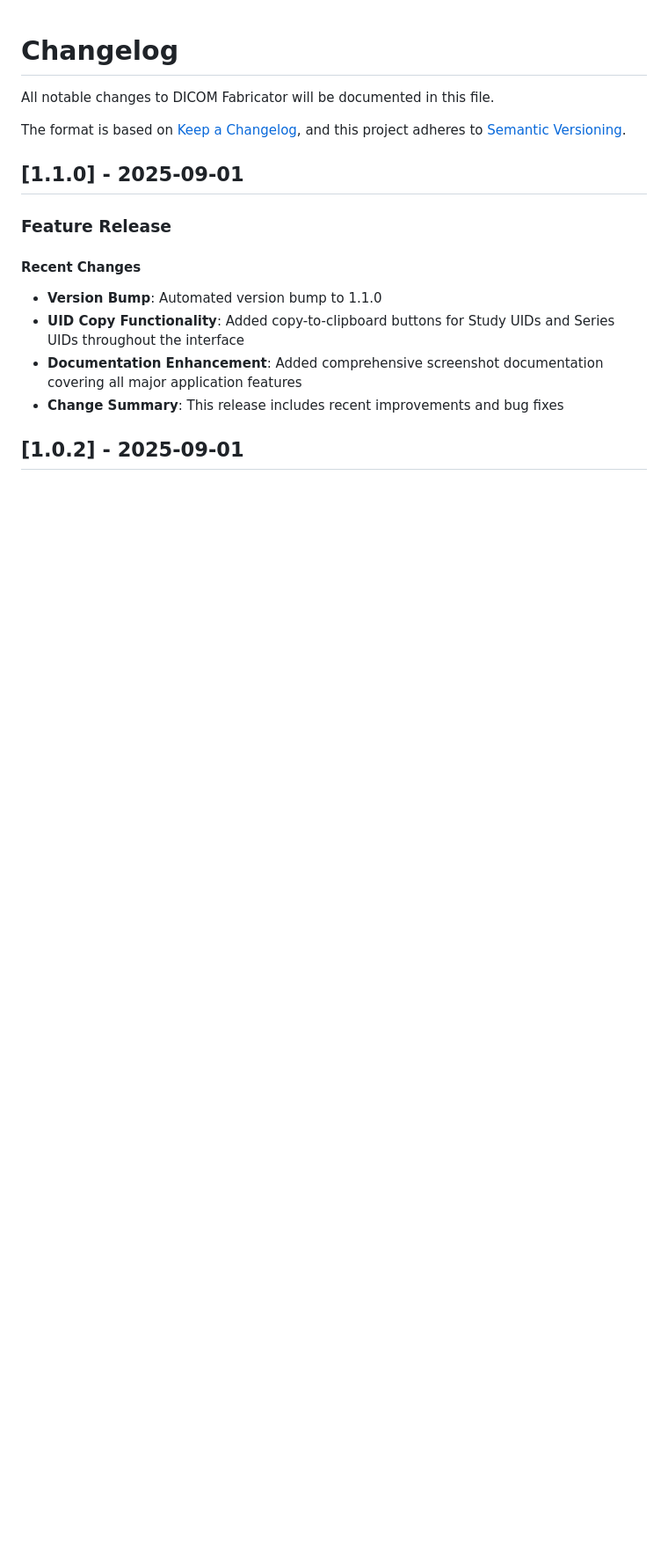
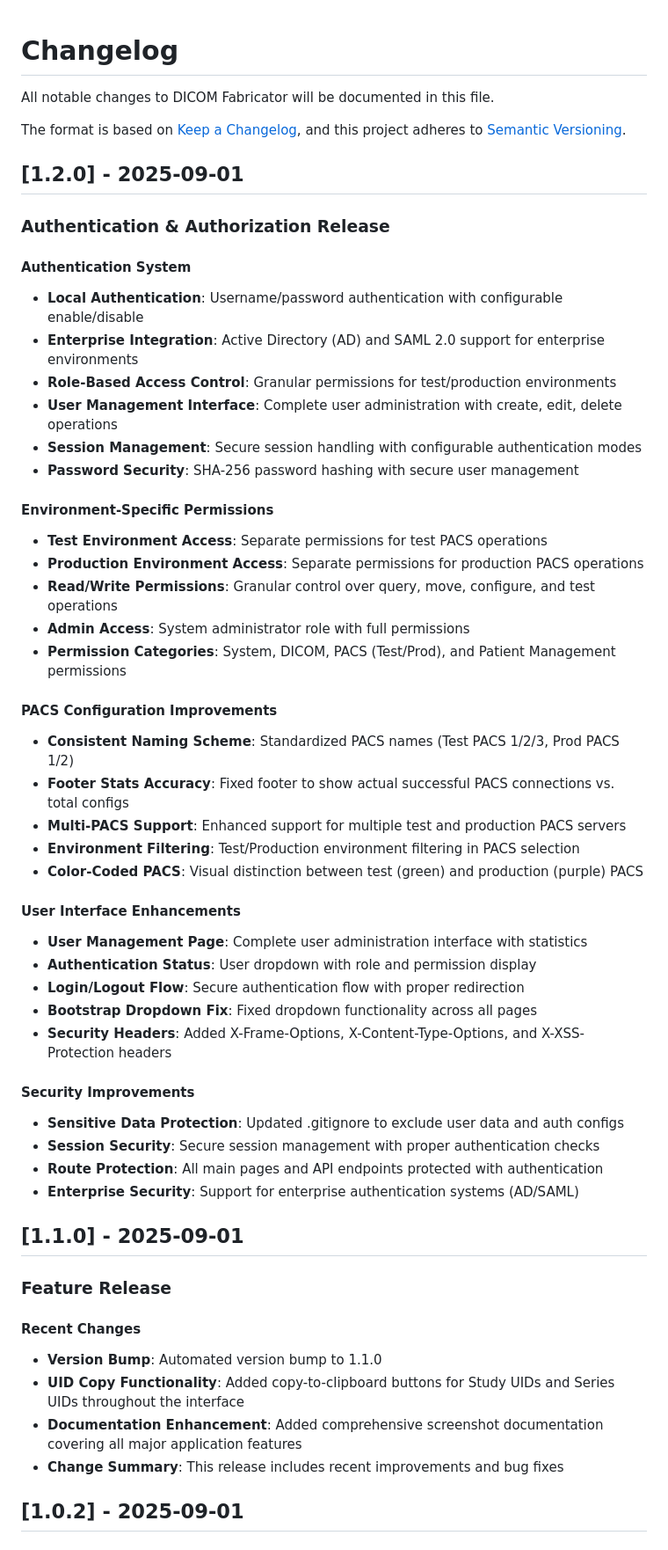
Before and after one commit to flatmapit/dicom-fabricator, a Markdown page: CHANGELOG.md, the part around the change. Shown at 88% size. GitHub-like rendering; blank space fills up the shorter version.

```diff
--- a/CHANGELOG.md
+++ b/CHANGELOG.md
@@ -4,6 +4,45 @@ All notable changes to DICOM Fabricator will be documented in this file.
 
 The format is based on [Keep a Changelog](https://keepachangelog.com/en/1.0.0/),
 and this project adheres to [Semantic Versioning](https://semver.org/spec/v2.0.0.html).
+
+## [1.2.0] - 2025-09-01
+
+### Authentication & Authorization Release
+
+#### Authentication System
+- **Local Authentication**: Username/password authentication with configurable enable/disable
+- **Enterprise Integration**: Active Directory (AD) and SAML 2.0 support for enterprise environments
+- **Role-Based Access Control**: Granular permissions for test/production environments
+- **User Management Interface**: Complete user administration with create, edit, delete operations
+- **Session Management**: Secure session handling with configurable authentication modes
+- **Password Security**: SHA-256 password hashing with secure user management
+
+#### Environment-Specific Permissions
+- **Test Environment Access**: Separate permissions for test PACS operations
+- **Production Environment Access**: Separate permissions for production PACS operations
+- **Read/Write Permissions**: Granular control over query, move, configure, and test operations
+- **Admin Access**: System administrator role with full permissions
+- **Permission Categories**: System, DICOM, PACS (Test/Prod), and Patient Management permissions
+
+#### PACS Configuration Improvements
+- **Consistent Naming Scheme**: Standardized PACS names (Test PACS 1/2/3, Prod PACS 1/2)
+- **Footer Stats Accuracy**: Fixed footer to show actual successful PACS connections vs. total configs
+- **Multi-PACS Support**: Enhanced support for multiple test and production PACS servers
+- **Environment Filtering**: Test/Production environment filtering in PACS selection
+- **Color-Coded PACS**: Visual distinction between test (green) and production (purple) PACS
+
+#### User Interface Enhancements
+- **User Management Page**: Complete user administration interface with statistics
+- **Authentication Status**: User dropdown with role and permission display
+- **Login/Logout Flow**: Secure authentication flow with proper redirection
+- **Bootstrap Dropdown Fix**: Fixed dropdown functionality across all pages
+- **Security Headers**: Added X-Frame-Options, X-Content-Type-Options, and X-XSS-Protection headers
+
+#### Security Improvements
+- **Sensitive Data Protection**: Updated .gitignore to exclude user data and auth configs
+- **Session Security**: Secure session management with proper authentication checks
+- **Route Protection**: All main pages and API endpoints protected with authentication
+- **Enterprise Security**: Support for enterprise authentication systems (AD/SAML)
 
 ## [1.1.0] - 2025-09-01
 
```
Also changed, not shown: README.md (+83 -2 lines).
